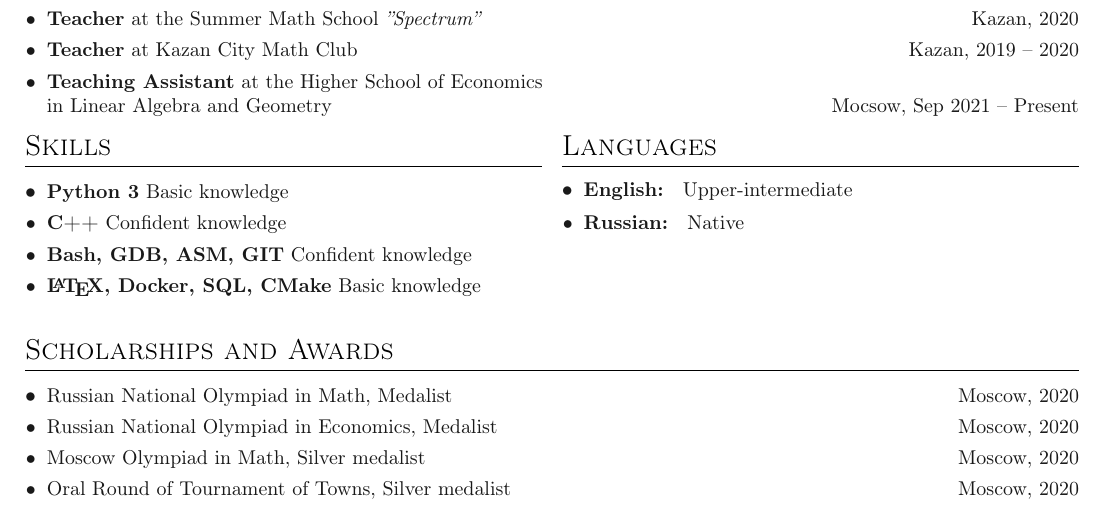
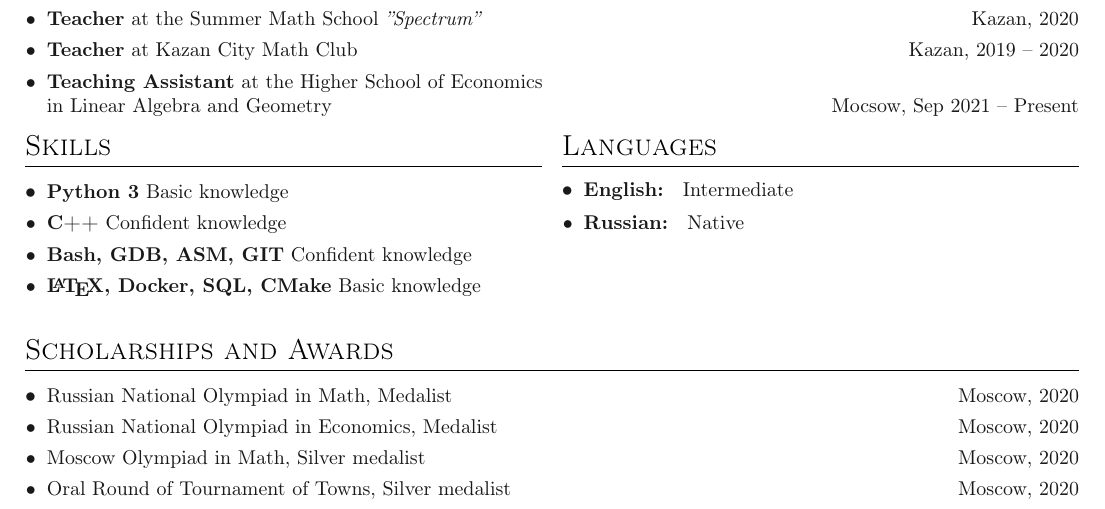
Before and after one commit to toobrainless/cv, a LaTeX CV (CV/main.tex, which reads CV/sections/languages.tex): part of the page, cut so that both start at the same text. Compiled offline with pdfLaTeX.

Commit message:
upper-intermediate -> intermediate

```diff
--- a/CV/sections/languages.tex
+++ b/CV/sections/languages.tex
@@ -2,6 +2,6 @@
 \section{Languages}
 
 \denseouterlist{
-\entry{\textbf{English: } Upper-intermediate}
+\entry{\textbf{English: } Intermediate}
 \entry{\textbf{Russian: } Native}
 }
```
Also changed, not shown: CV/main.tex (line endings or trailing spaces), CV/s1mplecv.sty (line endings or trailing spaces).
